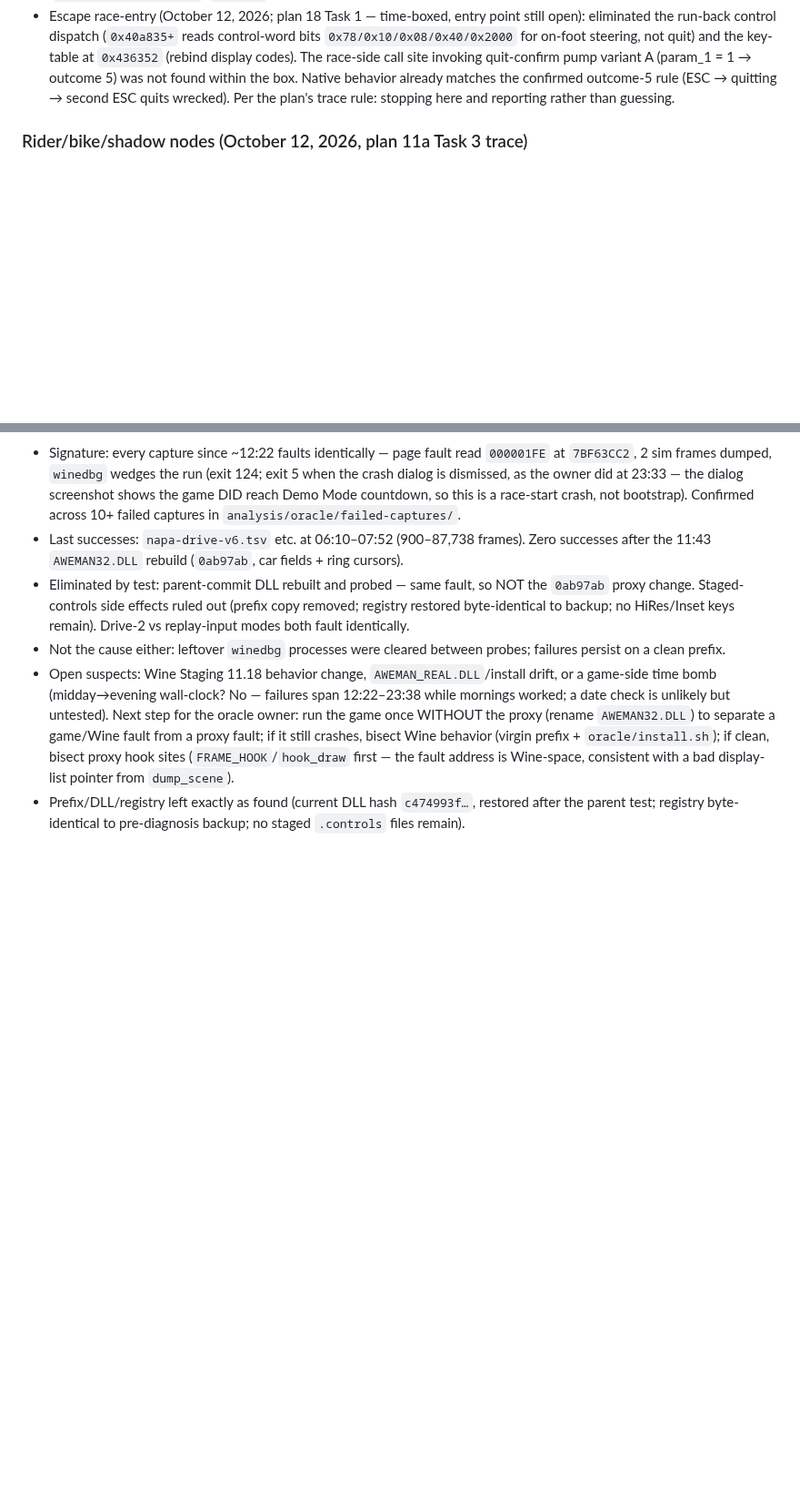
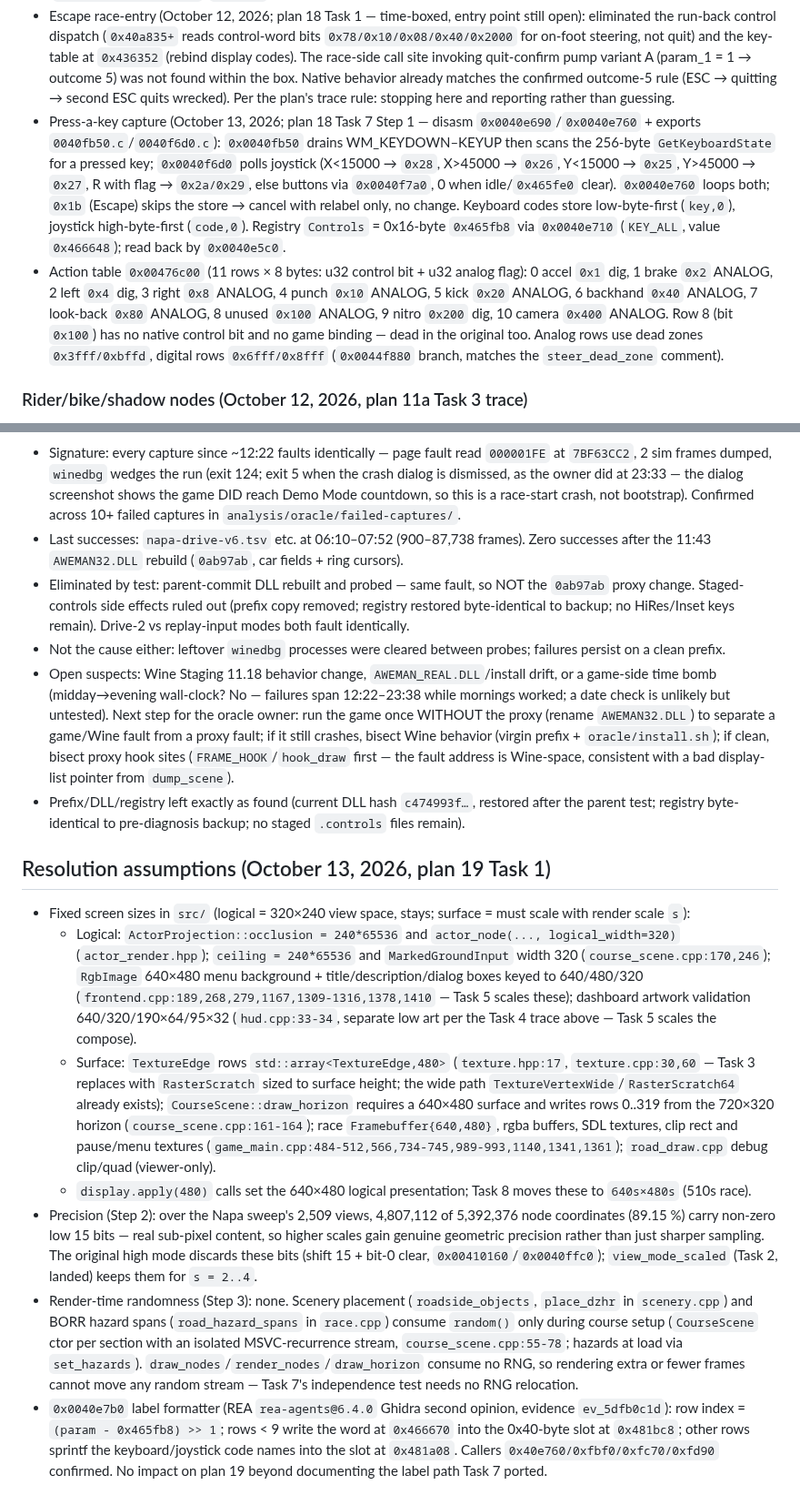
Before and after one commit to JovaniTarnowski/road-rash, a Markdown page: docs/REVERSE_ENGINEERING.md, 2 parts joined by grey strips. Shown at 91% size. Drawn GitHub-style; blank space fills up the shorter version.

```diff
--- a/docs/REVERSE_ENGINEERING.md
+++ b/docs/REVERSE_ENGINEERING.md
@@ -947,6 +947,8 @@ Plan 18's screen map is corrected accordingly: Sound hangs off Restroom as a
 native look-alike of dialog 300, Pause is purely native.
   - Pause-pump keys (October 12, 2026; plan 18 Task 1 Step 3 — exports `004431d0.c`/`00443120.c` + disasm call sites): modal pump `0x004431d0` exits on key-up/`syskey-up` (`0x101/0x105`): F10 (`0x79`) cycles MiniDash, PrintScreen (`0x2c`) sets the screenshot flag, any other key exits 2 (resume); with param_1≠0 Escape (`0x1b`) exits 1, else 2. WM_TIMER + joystick-button exits 2. Three call sites: A (param 1, string +0x4f0) — return 1 → `PostQuitMessage(0)` + outcome `0x4c5d7c = 5`; B (param 0, +0x4f4); C (param 0, custom format +0x5f0). Native gap: race loop has no F10/PrintScreen handling (`cycle_mini_dash` is menu-test-only); the opponent toggle is PORTED with menu `/` wiring (`toggle_opponent_list`, `d68d44b`) — plan 18 Task 6/7 port scope for the rest. Escape race-entry point still open.
   - Escape race-entry (October 12, 2026; plan 18 Task 1 — time-boxed, entry point still open): eliminated the run-back control dispatch (`0x40a835+` reads control-word bits `0x78/0x10/0x08/0x40/0x2000` for on-foot steering, not quit) and the key-table at `0x436352` (rebind display codes). The race-side call site invoking quit-confirm pump variant A (param_1 = 1 → outcome 5) was not found within the box. Native behavior already matches the confirmed outcome-5 rule (ESC → quitting → second ESC quits wrecked). Per the plan's trace rule: stopping here and reporting rather than guessing.
+  - Press-a-key capture (October 13, 2026; plan 18 Task 7 Step 1 — disasm `0x0040e690`/`0x0040e760` + exports `0040fb50.c`/`0040f6d0.c`): `0x0040fb50` drains WM_KEYDOWN–KEYUP then scans the 256-byte `GetKeyboardState` for a pressed key; `0x0040f6d0` polls joystick (X<15000 → `0x28`, X>45000 → `0x26`, Y<15000 → `0x25`, Y>45000 → `0x27`, R with flag → `0x2a/0x29`, else buttons via `0x0040f7a0`, 0 when idle/`0x465fe0` clear). `0x0040e760` loops both; `0x1b` (Escape) skips the store → cancel with relabel only, no change. Keyboard codes store low-byte-first (`key,0`), joystick high-byte-first (`code,0`). Registry `Controls` = 0x16-byte `0x465fb8` via `0x0040e710` (`KEY_ALL`, value `0x466648`); read back by `0x0040e5c0`.
+  - Action table `0x00476c00` (11 rows × 8 bytes: u32 control bit + u32 analog flag): 0 accel `0x1` dig, 1 brake `0x2` ANALOG, 2 left `0x4` dig, 3 right `0x8` ANALOG, 4 punch `0x10` ANALOG, 5 kick `0x20` ANALOG, 6 backhand `0x40` ANALOG, 7 look-back `0x80` ANALOG, 8 unused `0x100` ANALOG, 9 nitro `0x200` dig, 10 camera `0x400` ANALOG. Row 8 (bit `0x100`) has no native control bit and no game binding — dead in the original too. Analog rows use dead zones `0x3fff/0xbffd`, digital rows `0x6fff/0x8fff` (`0x0044f880` branch, matches the `steer_dead_zone` comment).
 
 ### Rider/bike/shadow nodes (October 12, 2026, plan 11a Task 3 trace)
 
@@ -1045,3 +1047,13 @@ matches `analysis/inventory.json`. No legacy Android executable was used.
 - Not the cause either: leftover `winedbg` processes were cleared between probes; failures persist on a clean prefix.
 - Open suspects: Wine Staging 11.18 behavior change, `AWEMAN_REAL.DLL`/install drift, or a game-side time bomb (midday→evening wall-clock? No — failures span 12:22–23:38 while mornings worked; a date check is unlikely but untested). Next step for the oracle owner: run the game once WITHOUT the proxy (rename `AWEMAN32.DLL`) to separate a game/Wine fault from a proxy fault; if it still crashes, bisect Wine behavior (virgin prefix + `oracle/install.sh`); if clean, bisect proxy hook sites (`FRAME_HOOK`/`hook_draw` first — the fault address is Wine-space, consistent with a bad display-list pointer from `dump_scene`).
 - Prefix/DLL/registry left exactly as found (current DLL hash `c474993f…`, restored after the parent test; registry byte-identical to pre-diagnosis backup; no staged `.controls` files remain).
+
+## Resolution assumptions (October 13, 2026, plan 19 Task 1)
+
+- Fixed screen sizes in `src/` (logical = 320×240 view space, stays; surface = must scale with render scale `s`):
+  - Logical: `ActorProjection::occlusion = 240*65536` and `actor_node(..., logical_width=320)` (`actor_render.hpp`); `ceiling = 240*65536` and `MarkedGroundInput` width 320 (`course_scene.cpp:170,246`); `RgbImage` 640×480 menu background + title/description/dialog boxes keyed to 640/480/320 (`frontend.cpp:189,268,279,1167,1309-1316,1378,1410` — Task 5 scales these); dashboard artwork validation 640/320/190×64/95×32 (`hud.cpp:33-34`, separate low art per the Task 4 trace above — Task 5 scales the compose).
+  - Surface: `TextureEdge` rows `std::array<TextureEdge,480>` (`texture.hpp:17`, `texture.cpp:30,60` — Task 3 replaces with `RasterScratch` sized to surface height; the wide path `TextureVertexWide`/`RasterScratch64` already exists); `CourseScene::draw_horizon` requires a 640×480 surface and writes rows 0..319 from the 720×320 horizon (`course_scene.cpp:161-164`); race `Framebuffer{640,480}`, rgba buffers, SDL textures, clip rect and pause/menu textures (`game_main.cpp:484-512,566,734-745,989-993,1140,1341,1361`); `road_draw.cpp` debug clip/quad (viewer-only).
+  - `display.apply(480)` calls set the 640×480 logical presentation; Task 8 moves these to `640s×480s` (510s race).
+- Precision (Step 2): over the Napa sweep's 2,509 views, 4,807,112 of 5,392,376 node coordinates (89.15 %) carry non-zero low 15 bits — real sub-pixel content, so higher scales gain genuine geometric precision rather than just sharper sampling. The original high mode discards these bits (shift 15 + bit-0 clear, `0x00410160`/`0x0040ffc0`); `view_mode_scaled` (Task 2, landed) keeps them for `s = 2..4`.
+- Render-time randomness (Step 3): none. Scenery placement (`roadside_objects`, `place_dzhr` in `scenery.cpp`) and BORR hazard spans (`road_hazard_spans` in `race.cpp`) consume `random()` only during course setup (`CourseScene` ctor per section with an isolated MSVC-recurrence stream, `course_scene.cpp:55-78`; hazards at load via `set_hazards`). `draw_nodes`/`render_nodes`/`draw_horizon` consume no RNG, so rendering extra or fewer frames cannot move any random stream — Task 7's independence test needs no RNG relocation.
+- `0x0040e7b0` label formatter (REA `rea-agents@6.4.0` Ghidra second opinion, evidence `ev_5dfb0c1d`): row index = `(param - 0x465fb8) >> 1`; rows < 9 write the word at `0x466670` into the 0x40-byte slot at `0x481bc8`; other rows sprintf the keyboard/joystick code names into the slot at `0x481a08`. Callers `0x40e760/0xfbf0/0xfc70/0xfd90` confirmed. No impact on plan 19 beyond documenting the label path Task 7 ported.
```
Also changed, not shown: docs/plans/19-high-resolution-rendering.md (+4 -4 lines).
